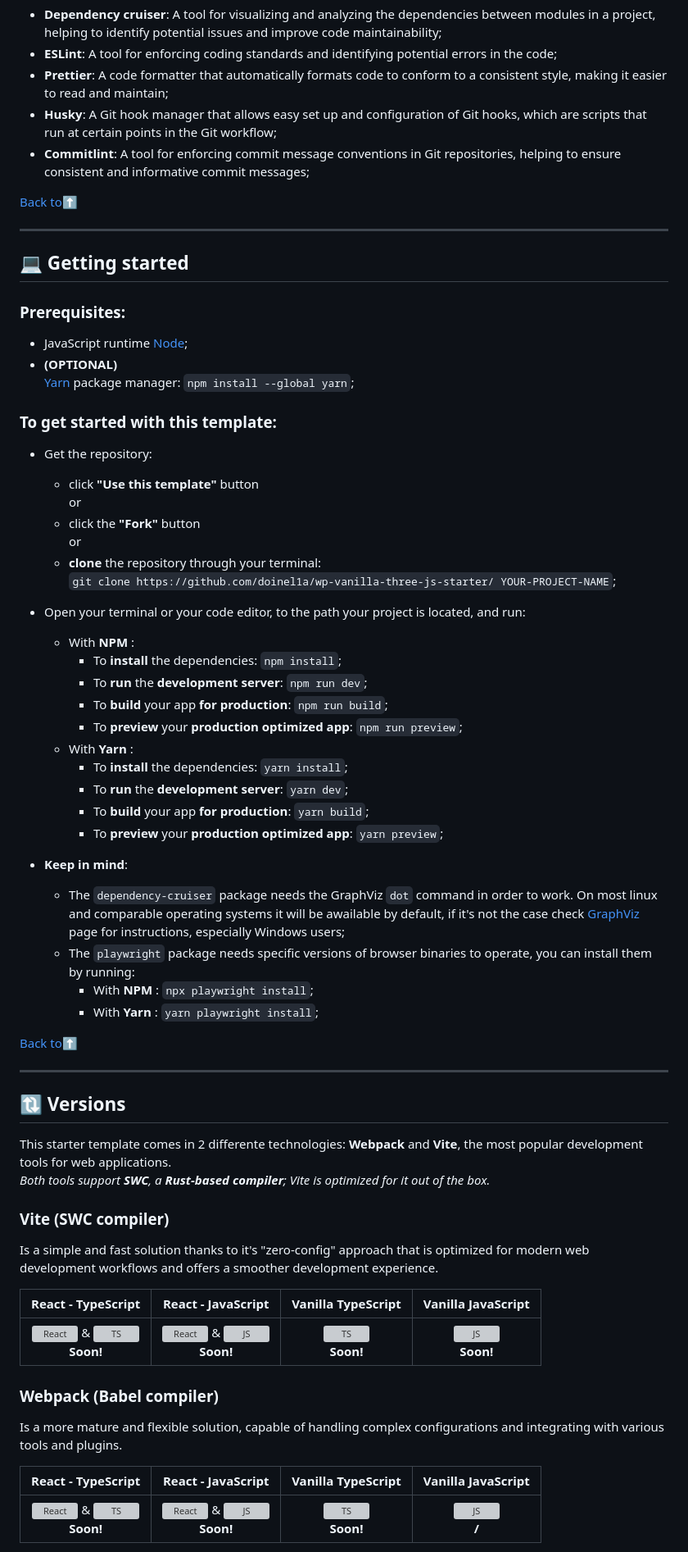
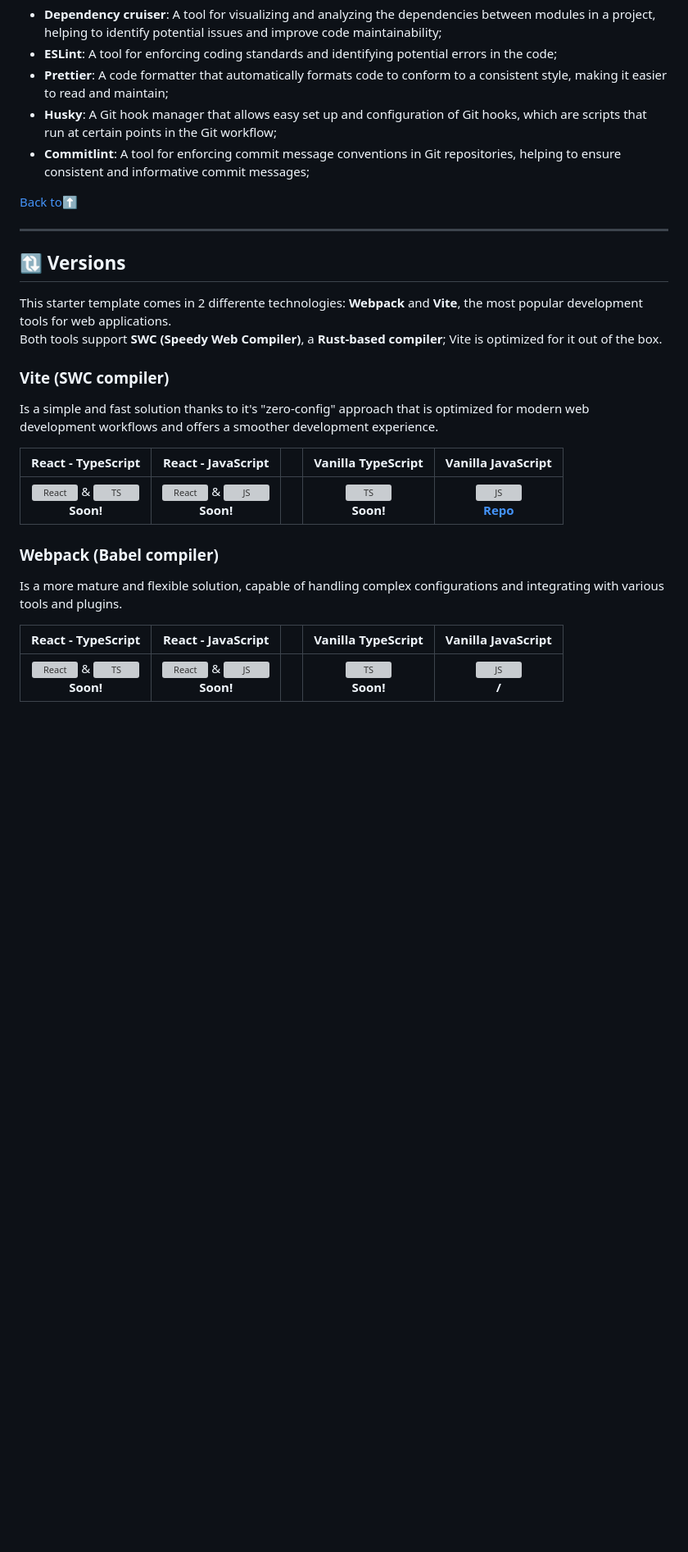
Before and after one commit to doinel1a/webpack-three-js, a Markdown page: README.md, the part around the change printed below. Shown: that part at 82% size. Rendered like a GitHub page; blank space fills up the shorter version; grey boxes are pictures that could not be loaded.

Commit message:
docs: readme updated

```diff
--- a/README.md
+++ b/README.md
@@ -72,70 +91,28 @@ And with tools that enhance the development experience:
 - **Husky**: A Git hook manager that allows easy set up and configuration of Git hooks, which are scripts that run at certain points in the Git workflow;
 - **Commitlint**: A tool for enforcing commit message conventions in Git repositories, helping to ensure consistent and informative commit messages;
 
-[Back to:arrow_up:](#webpack-vanilla-three-javascript--starter-template "Back to 'Table of contents' section")
-
----
-
-## :computer: Getting started
-
-### Prerequisites:
-
-- JavaScript runtime [Node][node];
-- **(OPTIONAL)** <br />
-  [Yarn][yarn] package manager: `npm install --global yarn`;
-
-### To get started with this template:
-
-- Get the repository:
-
-  - click **"Use this template"** button <br/> or
-  - click the **"Fork"** button <br/> or
-  - **clone** the repository through your terminal: <br />
-    `git clone https://github.com/doinel1a/wp-vanilla-three-js-starter/ YOUR-PROJECT-NAME`;
-
-- Open your terminal or your code editor, to the path your project is located, and run:
-
-  - With **NPM** :
-    - To **install** the dependencies: `npm install`;
-    - To **run** the **development server**: `npm run dev`;
-    - To **build** your app **for production**: `npm run build`;
-    - To **preview** your **production optimized app**: `npm run preview`;
-  - With **Yarn** :
-    - To **install** the dependencies: `yarn install`;
-    - To **run** the **development server**: `yarn dev`;
-    - To **build** your app **for production**: `yarn build`;
-    - To **preview** your **production optimized app**: `yarn preview`;
-
-- **Keep in mind**:
-  - The `dependency-cruiser` package needs the GraphViz `dot` command in order to work. On most linux and comparable operating systems it will be awailable by default, if it's not the case check [GraphViz][graphviz] page for instructions, especially Windows users;
-  - The `playwright` package needs specific versions of browser binaries to operate, you can install them by running:
-    - With **NPM** :
-      `npx playwright install`;
-    - With **Yarn** :
-      `yarn playwright install`;
-
-[Back to:arrow_up:](#webpack-vanilla-three-javascript--starter-template "Back to 'Table of contents' section")
+[Back to:arrow_up:](#webpack-three-js--template "Back to 'Table of contents' section")
 
 ---
 
 ## :arrows_clockwise: Versions
 
 This starter template comes in 2 differente technologies: **Webpack** and **Vite**, the most popular development tools for web applications. <br />
-_Both tools support **SWC**, a **Rust-based compiler**; Vite is optimized for it out of the box._
+Both tools support **SWC (Speedy Web Compiler)**, a **Rust-based compiler**; Vite is optimized for it out of the box.
 
 ### Vite (SWC compiler)
 
 Is a simple and fast solution thanks to it's "zero-config" approach that is optimized for modern web development workflows and offers a smoother development experience.
 
-|                   React - TypeScript                   |                   React - JavaScript                   |       Vanilla TypeScript        |       Vanilla JavaScript        |
-| :----------------------------------------------------: | :----------------------------------------------------: | :-----------------------------: | :-----------------------------: |
-| ![React][react-icon] & ![TS][ts-icon] <br /> **Soon!** | ![React][react-icon] & ![JS][js-icon] <br /> **Soon!** | ![TS][ts-icon] <br /> **Soon!** | ![JS][js-icon] <br /> **Soon!** |
+|                   React - TypeScript                   |                   React - JavaScript                   |     |       Vanilla TypeScript        |     Vanilla JavaScript      |
+| :----------------------------------------------------: | :----------------------------------------------------: | :-: | :-----------------------------: | :-------------------------: |
+| ![React][react-icon] & ![TS][ts-icon] <br /> **Soon!** | ![React][react-icon] & ![JS][js-icon] <br /> **Soon!** |     | ![TS][ts-icon] <br /> **Soon!** | ![JS][js-icon] <br /> **[Repo][vite-three-js]** |
 
 ### Webpack (Babel compiler)
 
 Is a more mature and flexible solution, capable of handling complex configurations and integrating with various tools and plugins.
 
-|                   React - TypeScript                   |                   React - JavaScript                   |       Vanilla TypeScript        |     Vanilla JavaScript      |
-| :----------------------------------------------------: | :----------------------------------------------------: | :-----------------------------: | :-------------------------: |
-| ![React][react-icon] & ![TS][ts-icon] <br /> **Soon!** | ![React][react-icon] & ![JS][js-icon] <br /> **Soon!** | ![TS][ts-icon] <br /> **Soon!** | ![JS][js-icon] <br /> **/** |
+|                   React - TypeScript                   |                   React - JavaScript                   |     |       Vanilla TypeScript        |                 Vanilla JavaScript                 |
+| :----------------------------------------------------: | :----------------------------------------------------: | :-: | :-----------------------------: | :------------------------------------------------: |
+| ![React][react-icon] & ![TS][ts-icon] <br /> **Soon!** | ![React][react-icon] & ![JS][js-icon] <br /> **Soon!** |     | ![TS][ts-icon] <br /> **Soon!** | ![JS][js-icon] <br /> **/**  |
 
```
Also changed, not shown: other parts of README.md (+52 -33 lines).
